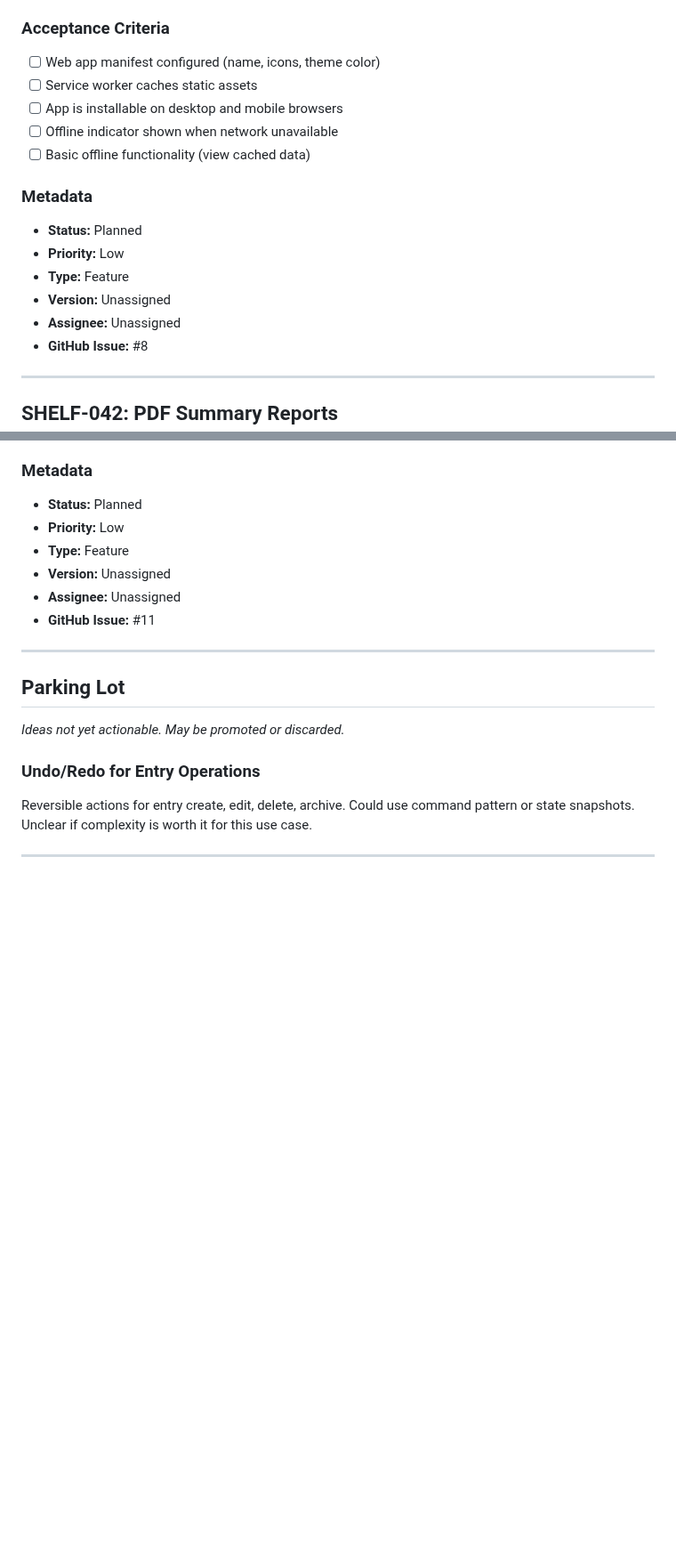
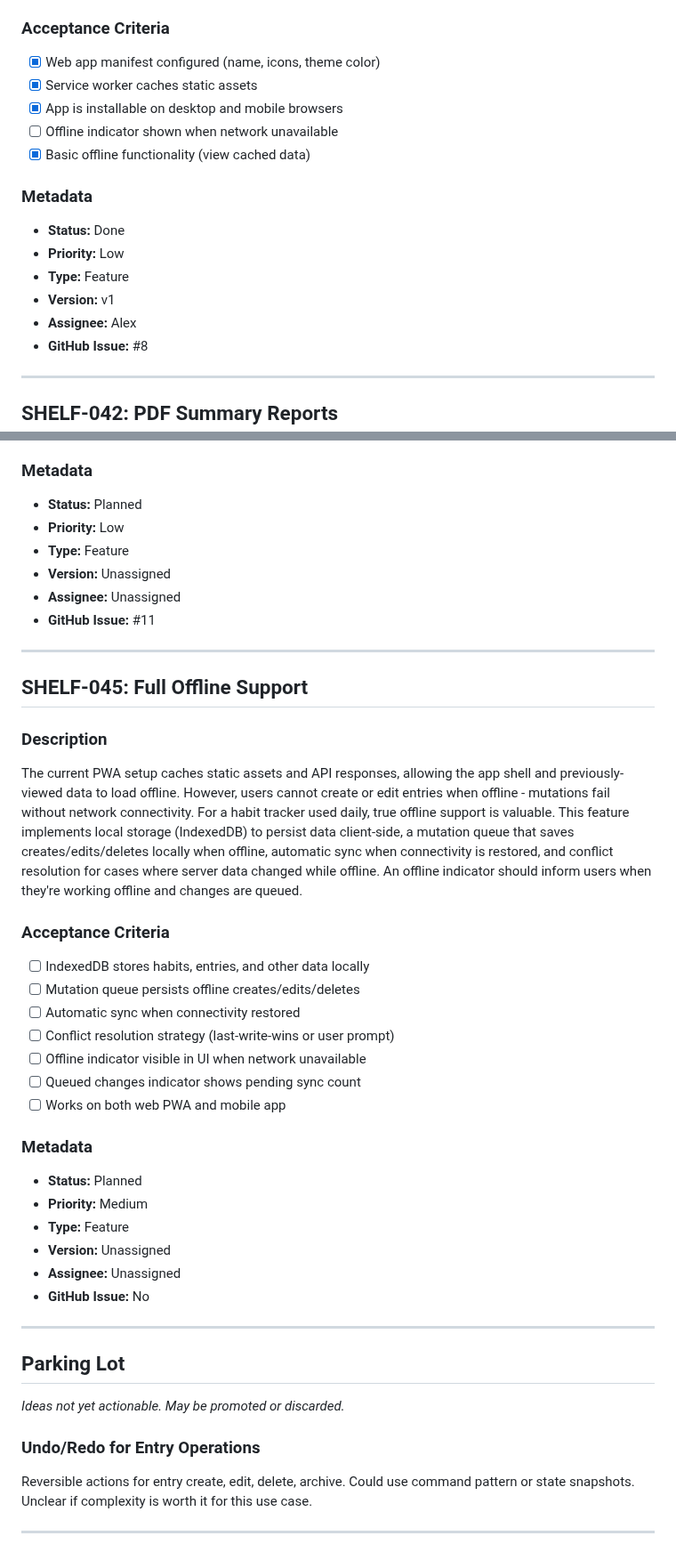
Before and after one commit to akuligowski9/the-shelf, a Markdown page: docs/BACKLOG.md, 2 parts joined by grey strips. Shown at 89% size. Drawn GitHub-style; blank space fills up the shorter version.

Commit message:
Add SHELF-045 (Full Offline Support), mark SHELF-038 and SHELF-041 Done
- SHELF-045: New item for IndexedDB storage, mutation queue, and sync
- SHELF-038: Loading Skeletons - completed
- SHELF-041: PWA Support - completed (offline indicator deferred to SHELF-045)

Co-Authored-By: Claude Opus 4.5 <noreply@anthropic.com>

```diff
--- a/docs/BACKLOG.md
+++ b/docs/BACKLOG.md
@@ -380,19 +380,19 @@ Users who prefer the web app over the native mobile app should be able to instal
 
 ### Acceptance Criteria
 
-- [ ] Web app manifest configured (name, icons, theme color)
-- [ ] Service worker caches static assets
-- [ ] App is installable on desktop and mobile browsers
+- [x] Web app manifest configured (name, icons, theme color)
+- [x] Service worker caches static assets
+- [x] App is installable on desktop and mobile browsers
 - [ ] Offline indicator shown when network unavailable
-- [ ] Basic offline functionality (view cached data)
+- [x] Basic offline functionality (view cached data)
 
 ### Metadata
 
-- **Status:** Planned
+- **Status:** Done
 - **Priority:** Low
 - **Type:** Feature
-- **Version:** Unassigned
-- **Assignee:** Unassigned
+- **Version:** v1
+- **Assignee:** Alex
 - **GitHub Issue:** #8
 
 ---
@@ -471,6 +471,33 @@ Habit tracking apps are most effective when they help users remember to log cons
 - **Version:** Unassigned
 - **Assignee:** Unassigned
 - **GitHub Issue:** #11
+
+---
+
+## SHELF-045: Full Offline Support
+
+### Description
+
+The current PWA setup caches static assets and API responses, allowing the app shell and previously-viewed data to load offline. However, users cannot create or edit entries when offline - mutations fail without network connectivity. For a habit tracker used daily, true offline support is valuable. This feature implements local storage (IndexedDB) to persist data client-side, a mutation queue that saves creates/edits/deletes locally when offline, automatic sync when connectivity is restored, and conflict resolution for cases where server data changed while offline. An offline indicator should inform users when they're working offline and changes are queued.
+
+### Acceptance Criteria
+
+- [ ] IndexedDB stores habits, entries, and other data locally
+- [ ] Mutation queue persists offline creates/edits/deletes
+- [ ] Automatic sync when connectivity restored
+- [ ] Conflict resolution strategy (last-write-wins or user prompt)
+- [ ] Offline indicator visible in UI when network unavailable
+- [ ] Queued changes indicator shows pending sync count
+- [ ] Works on both web PWA and mobile app
+
+### Metadata
+
+- **Status:** Planned
+- **Priority:** Medium
+- **Type:** Feature
+- **Version:** Unassigned
+- **Assignee:** Unassigned
+- **GitHub Issue:** No
 
 ---
 
```
Also changed, not shown: other parts of docs/BACKLOG.md (+6 -6 lines).
